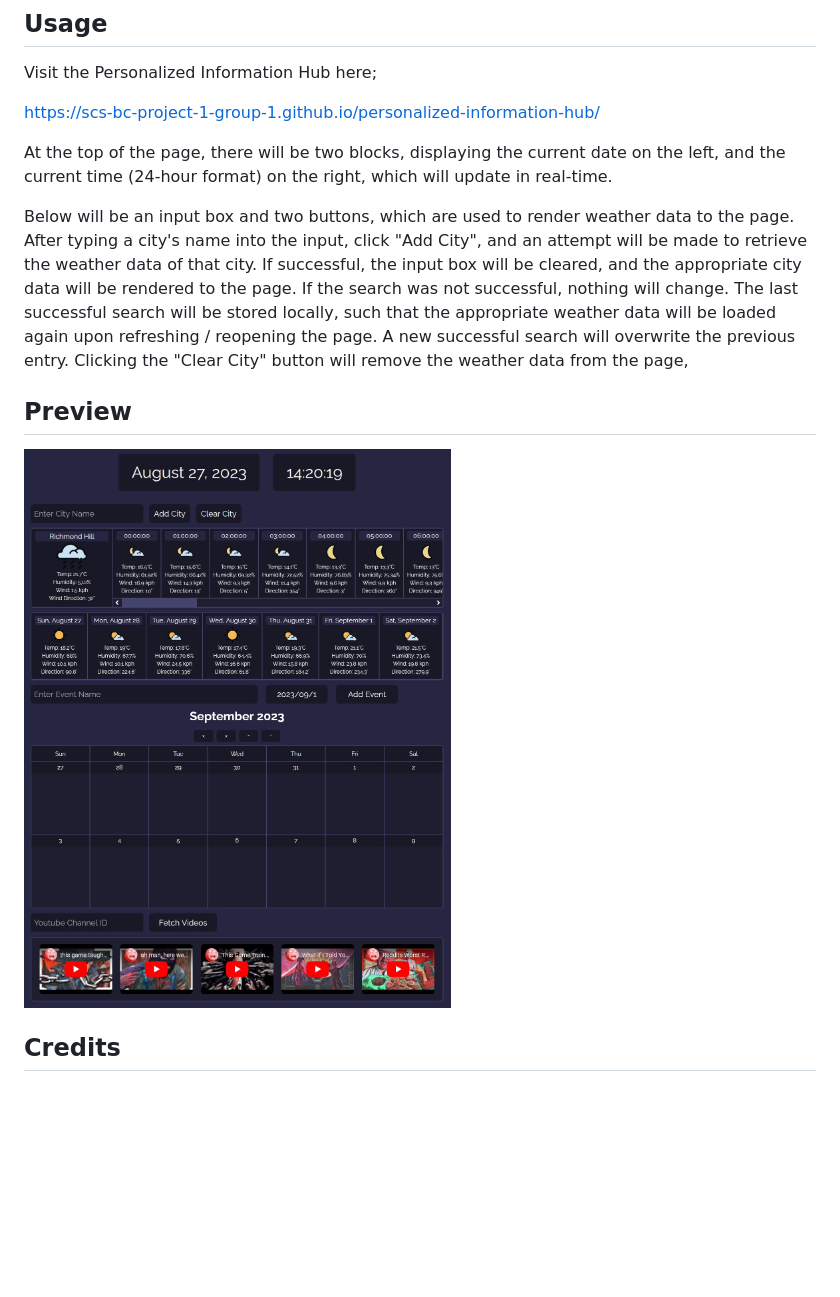
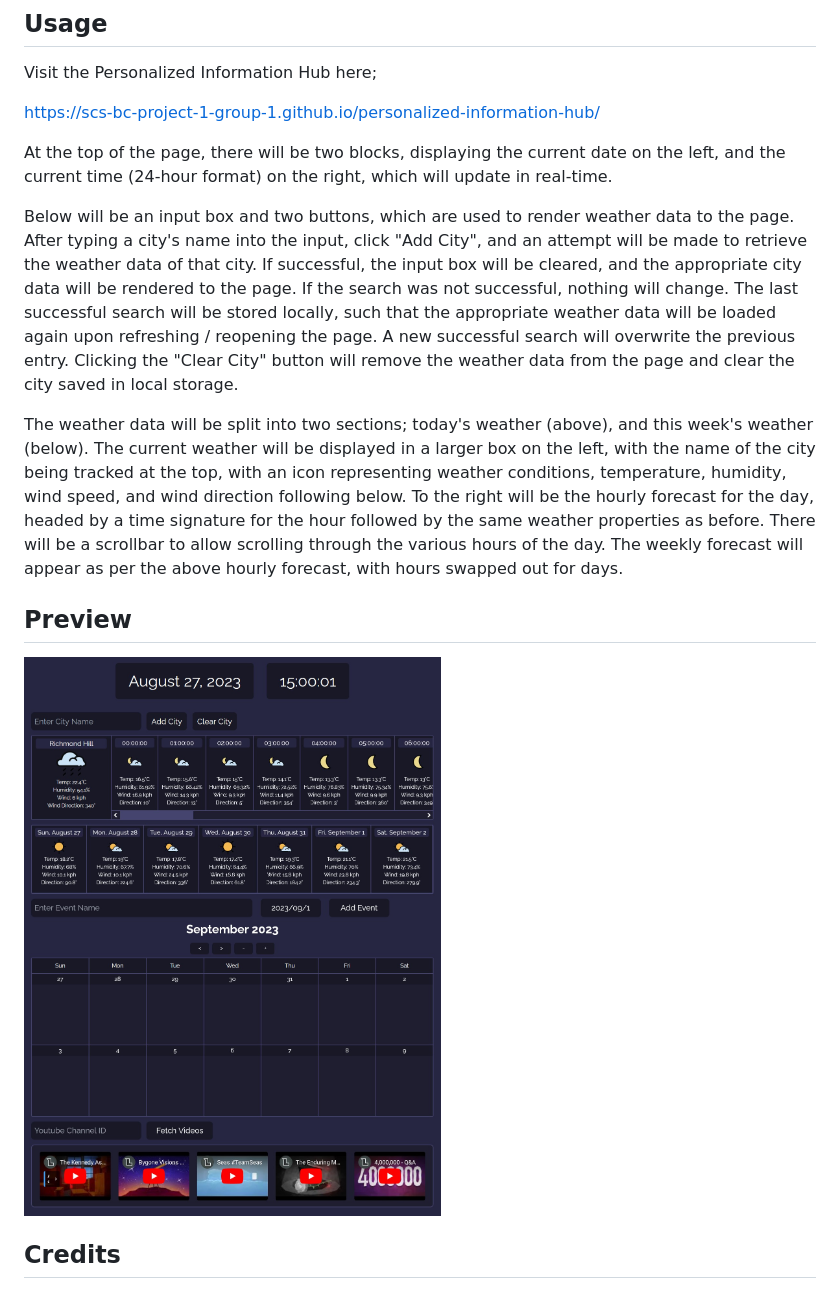
Before and after one commit to scs-bc-project-1-group-1/personalized-information-hub, a Markdown page: README.md, the part around the change printed below. GitHub-like rendering; pictures changed too: assets/images/project-1-website-preview.jpg; blank space fills up the shorter version.

Commit message:
changed website preview image, continued adding to readme

```diff
--- a/README.md
+++ b/README.md
@@ -16,7 +16,9 @@ https://scs-bc-project-1-group-1.github.io/personalized-information-hub/
 
 At the top of the page, there will be two blocks, displaying the current date on the left, and the current time (24-hour format) on the right, which will update in real-time.
 
-Below will be an input box and two buttons, which are used to render weather data to the page. After typing a city's name into the input, click "Add City", and an attempt will be made to retrieve the weather data of that city. If successful, the input box will be cleared, and the appropriate city data will be rendered to the page. If the search was not successful, nothing will change. The last successful search will be stored locally, such that the appropriate weather data will be loaded again upon refreshing / reopening the page. A new successful search will overwrite the previous entry. Clicking the "Clear City" button will remove the weather data from the page,
+Below will be an input box and two buttons, which are used to render weather data to the page. After typing a city's name into the input, click "Add City", and an attempt will be made to retrieve the weather data of that city. If successful, the input box will be cleared, and the appropriate city data will be rendered to the page. If the search was not successful, nothing will change. The last successful search will be stored locally, such that the appropriate weather data will be loaded again upon refreshing / reopening the page. A new successful search will overwrite the previous entry. Clicking the "Clear City" button will remove the weather data from the page and clear the city saved in local storage.
+
+The weather data will be split into two sections; today's weather (above), and this week's weather (below). The current weather will be displayed in a larger box on the left, with the name of the city being tracked at the top, with an icon representing weather conditions, temperature, humidity, wind speed, and wind direction following below. To the right will be the hourly forecast for the day, headed by a time signature for the hour followed by the same weather properties as before. There will be a scrollbar to allow scrolling through the various hours of the day. The weekly forecast will appear as per the above hourly forecast, with hours swapped out for days.
 
 ## Preview
 
```
Also changed, not shown: other parts of README.md (+1 -1 lines).
